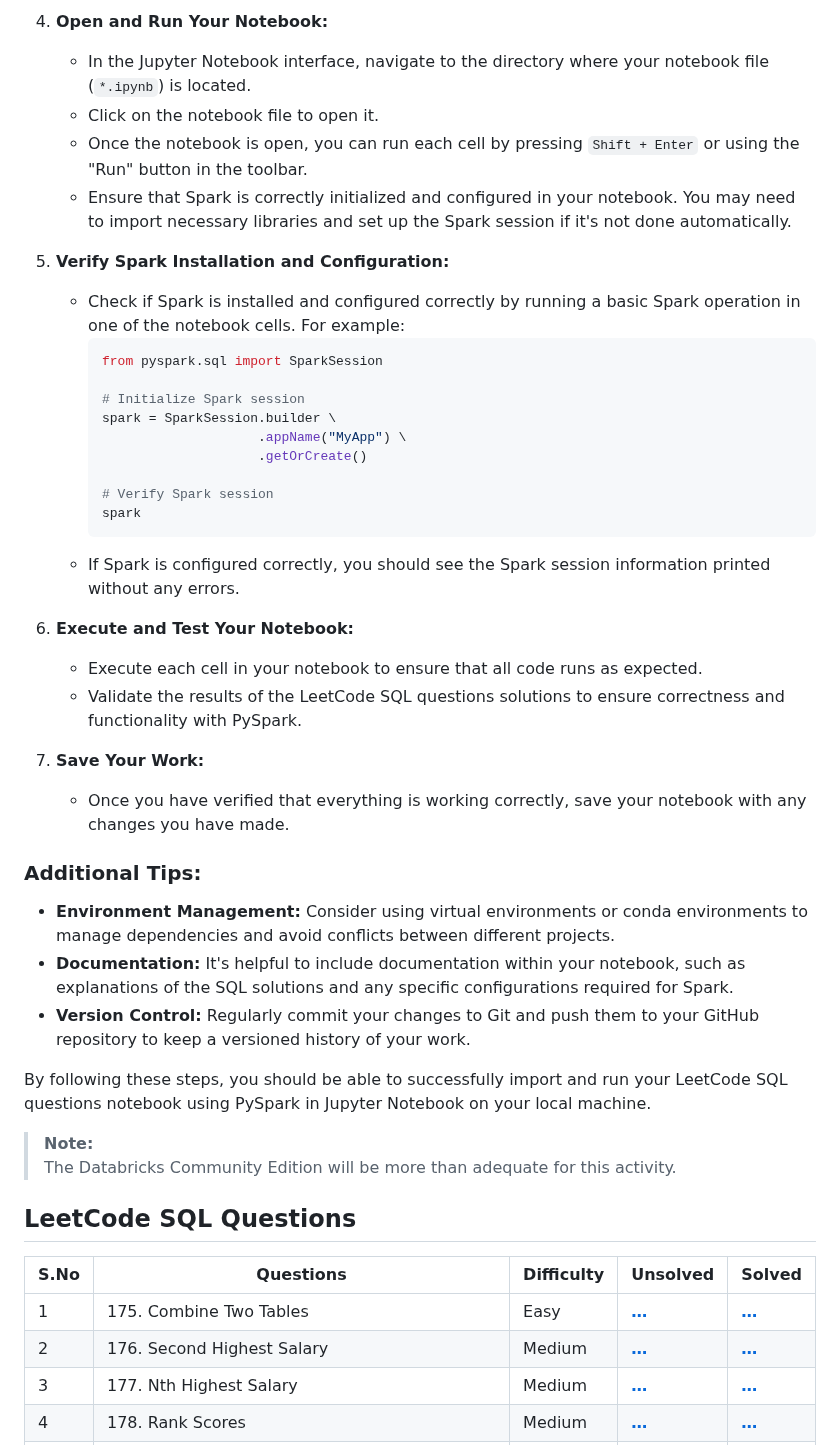
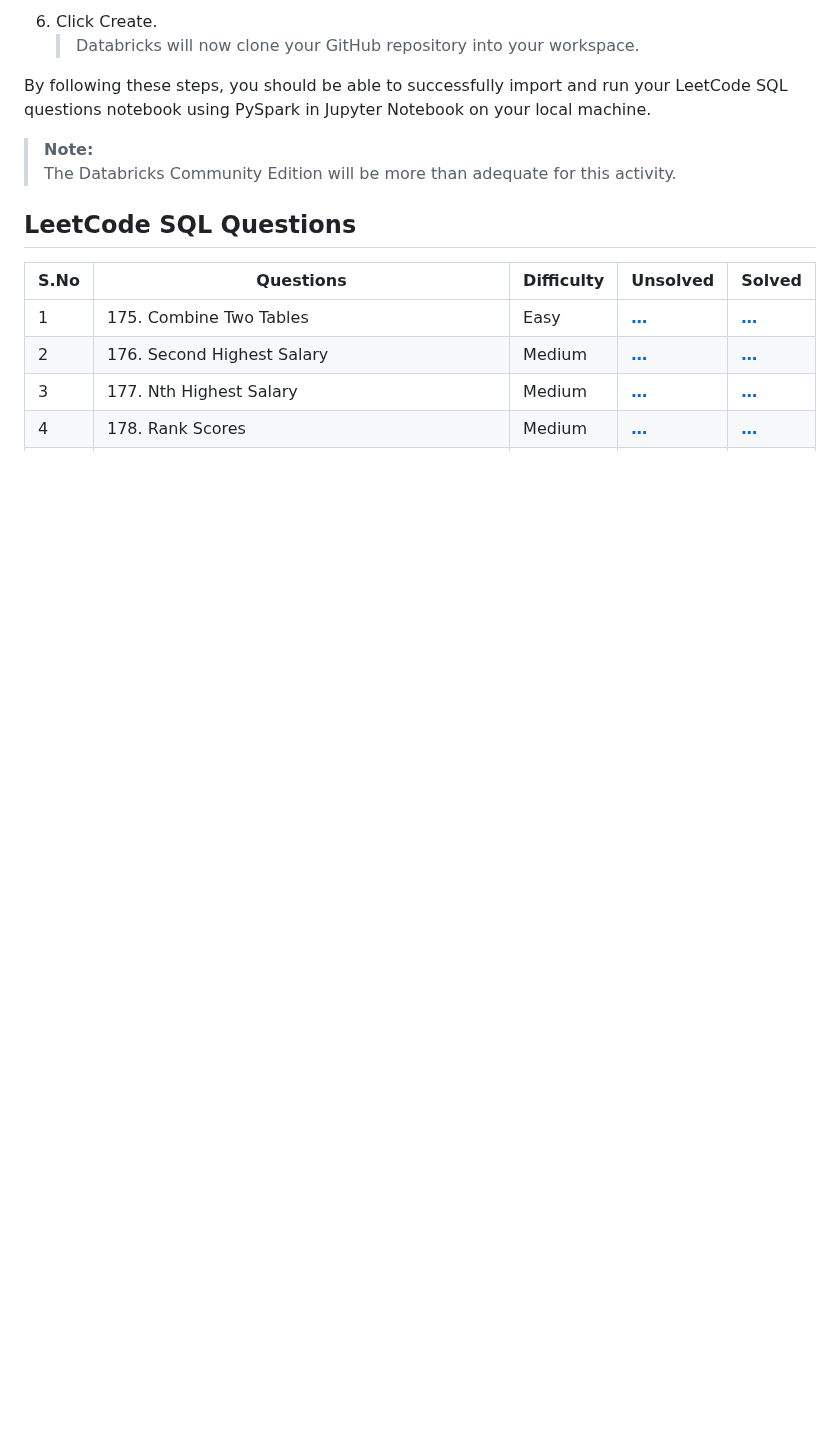
Before and after one commit to bitoollearner/leetcode-pyspark, a Markdown page: README.md, the part around one of its changes. Rendered like a GitHub page; blank space fills up the shorter version.

````diff
--- a/README.md
+++ b/README.md
@@ -121,35 +53,5 @@ Databricks Community Edition is a free, limited version ideal for learning PySpa
-4. **Open and Run Your Notebook:**
-   - In the Jupyter Notebook interface, navigate to the directory where your notebook file (`*.ipynb`) is located.
-   - Click on the notebook file to open it.
-   - Once the notebook is open, you can run each cell by pressing `Shift + Enter` or using the "Run" button in the toolbar.
-   - Ensure that Spark is correctly initialized and configured in your notebook. You may need to import necessary libraries and set up the Spark session if it's not done automatically.
-
-5. **Verify Spark Installation and Configuration:**
-   - Check if Spark is installed and configured correctly by running a basic Spark operation in one of the notebook cells. For example:
-     ```python
-     from pyspark.sql import SparkSession
-
-     # Initialize Spark session
-     spark = SparkSession.builder \
-                         .appName("MyApp") \
-                         .getOrCreate()
-
-     # Verify Spark session
-     spark
-     ```
-   - If Spark is configured correctly, you should see the Spark session information printed without any errors.
-
-6. **Execute and Test Your Notebook:**
-   - Execute each cell in your notebook to ensure that all code runs as expected.
-   - Validate the results of the LeetCode SQL questions solutions to ensure correctness and functionality with PySpark.
-
-7. **Save Your Work:**
-   - Once you have verified that everything is working correctly, save your notebook with any changes you have made.
-
-### Additional Tips:
-- **Environment Management:** Consider using virtual environments or conda environments to manage dependencies and avoid conflicts between different projects.
-- **Documentation:** It's helpful to include documentation within your notebook, such as explanations of the SQL solutions and any specific configurations required for Spark.
-- **Version Control:** Regularly commit your changes to Git and push them to your GitHub repository to keep a versioned history of your work.
+  5. Click Create.
+     > Databricks will now clone your GitHub repository into your workspace.
 
 By following these steps, you should be able to successfully import and run your LeetCode SQL questions notebook using PySpark in Jupyter Notebook on your local machine.
 
````
Also changed, not shown: other parts of README.md (+7 -75 lines).
